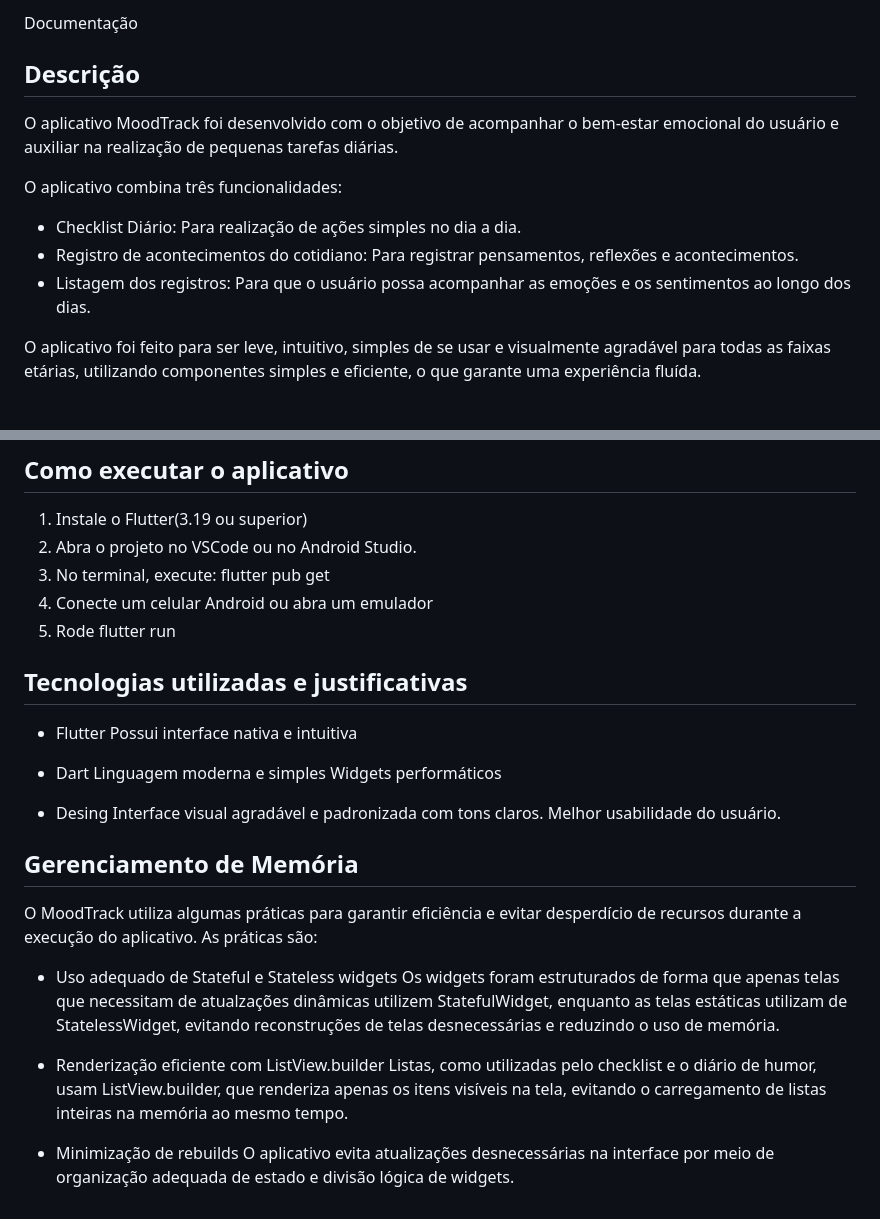
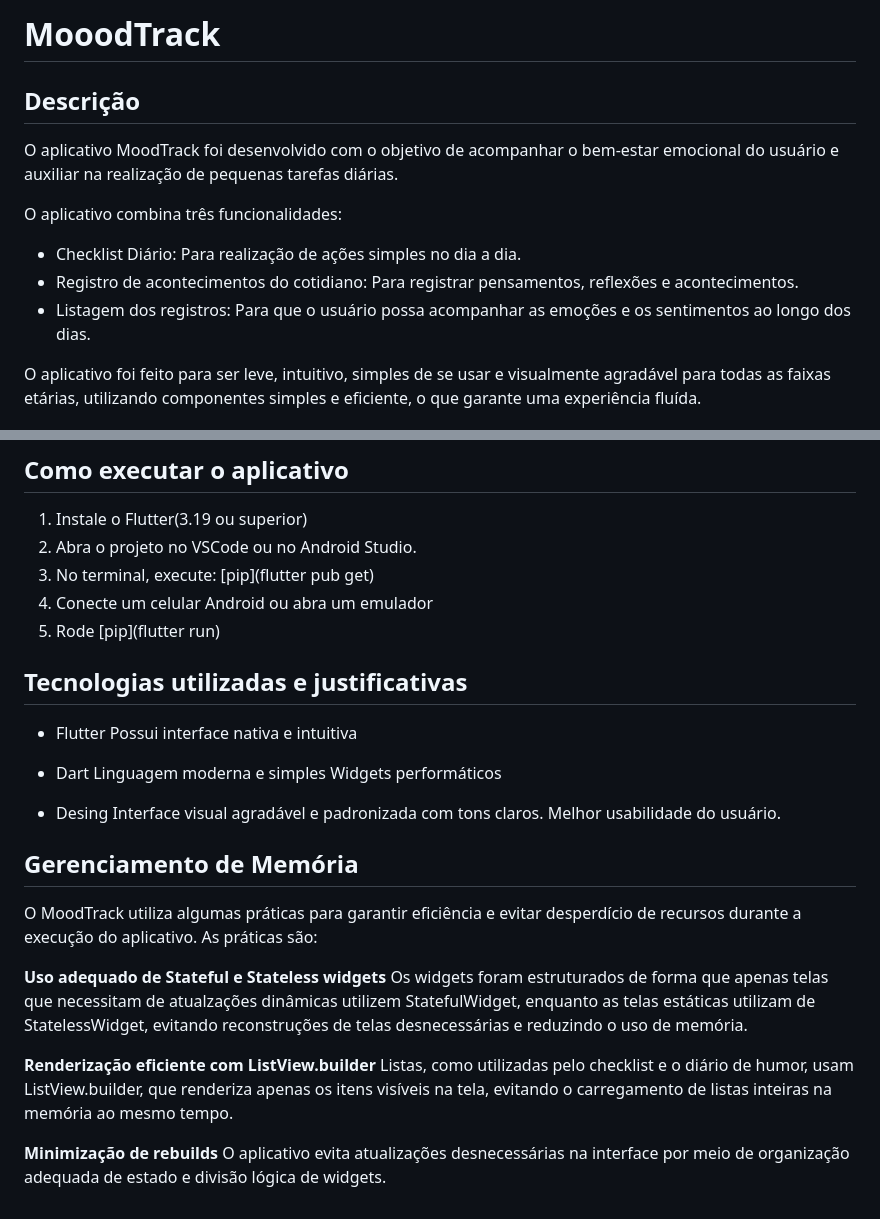
Before and after one commit to Giu326/GS---3SIA, a Markdown page: README.md, 2 parts joined by grey strips. GitHub-like rendering.

```diff
--- a/README.md
+++ b/README.md
@@ -1,13 +1,13 @@
-Documentação
+# MooodTrack
 
 ## Descrição
 
 O aplicativo MoodTrack foi desenvolvido com o objetivo de acompanhar o bem-estar emocional do usuário e auxiliar na realização de pequenas tarefas diárias.
 
 O aplicativo combina três funcionalidades:
-- Checklist Diário: Para realização de ações simples no dia a dia.
-- Registro de acontecimentos do cotidiano: Para registrar pensamentos, reflexões e acontecimentos.
-- Listagem dos registros: Para que o usuário possa acompanhar as emoções e os sentimentos ao longo dos dias.
+* Checklist Diário: Para realização de ações simples no dia a dia.
+* Registro de acontecimentos do cotidiano: Para registrar pensamentos, reflexões e acontecimentos.
+* Listagem dos registros: Para que o usuário possa acompanhar as emoções e os sentimentos ao longo dos dias.
 
 O aplicativo foi feito para ser leve, intuitivo, simples de se usar e visualmente agradável para todas as faixas etárias, utilizando componentes simples e eficiente, o que garante uma experiência fluída.
 
@@ -79,11 +79,9 @@ Conta com componentes como AppBar, Buttons, Text...
 
 1. Instale o Flutter(3.19 ou superior)
 2. Abra o projeto no VSCode ou no Android Studio.
-3. No terminal, execute:
-   flutter pub get
+3. No terminal, execute: [pip](flutter pub get)
 4. Conecte um celular Android ou abra um emulador
-5. Rode
-   flutter run
+5. Rode [pip](flutter run)
 
 ## Tecnologias utilizadas e justificativas
 
@@ -101,11 +99,11 @@ Melhor usabilidade do usuário.
 ## Gerenciamento de Memória
 O MoodTrack utiliza algumas práticas para garantir eficiência e evitar desperdício de recursos durante a execução do aplicativo. As práticas são:
 
-- Uso adequado de Stateful e Stateless widgets
+**Uso adequado de Stateful e Stateless widgets**
 Os widgets foram estruturados de forma que apenas telas que necessitam de atualzações dinâmicas utilizem StatefulWidget, enquanto as telas estáticas utilizam de StatelessWidget, evitando reconstruções de telas desnecessárias e reduzindo o uso de memória.
 
-- Renderização eficiente com ListView.builder
+**Renderização eficiente com ListView.builder**
 Listas, como utilizadas pelo checklist e o diário de humor, usam ListView.builder, que renderiza apenas os itens visíveis na tela, evitando o carregamento de listas inteiras na memória ao mesmo tempo.
 
-- Minimização de rebuilds
+**Minimização de rebuilds**
 O aplicativo evita atualizações desnecessárias na interface por meio de organização adequada de estado e divisão lógica de widgets.
```
